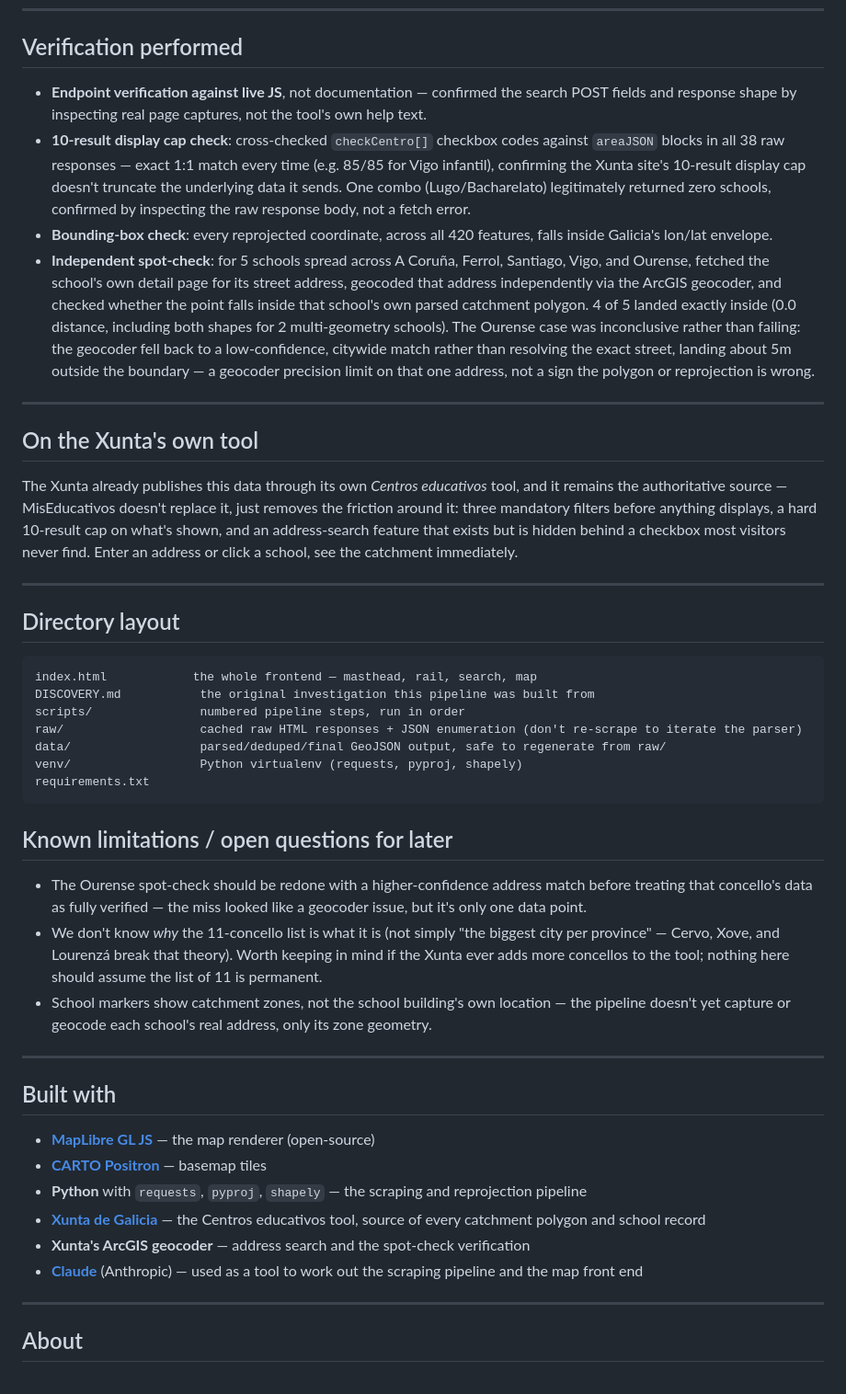
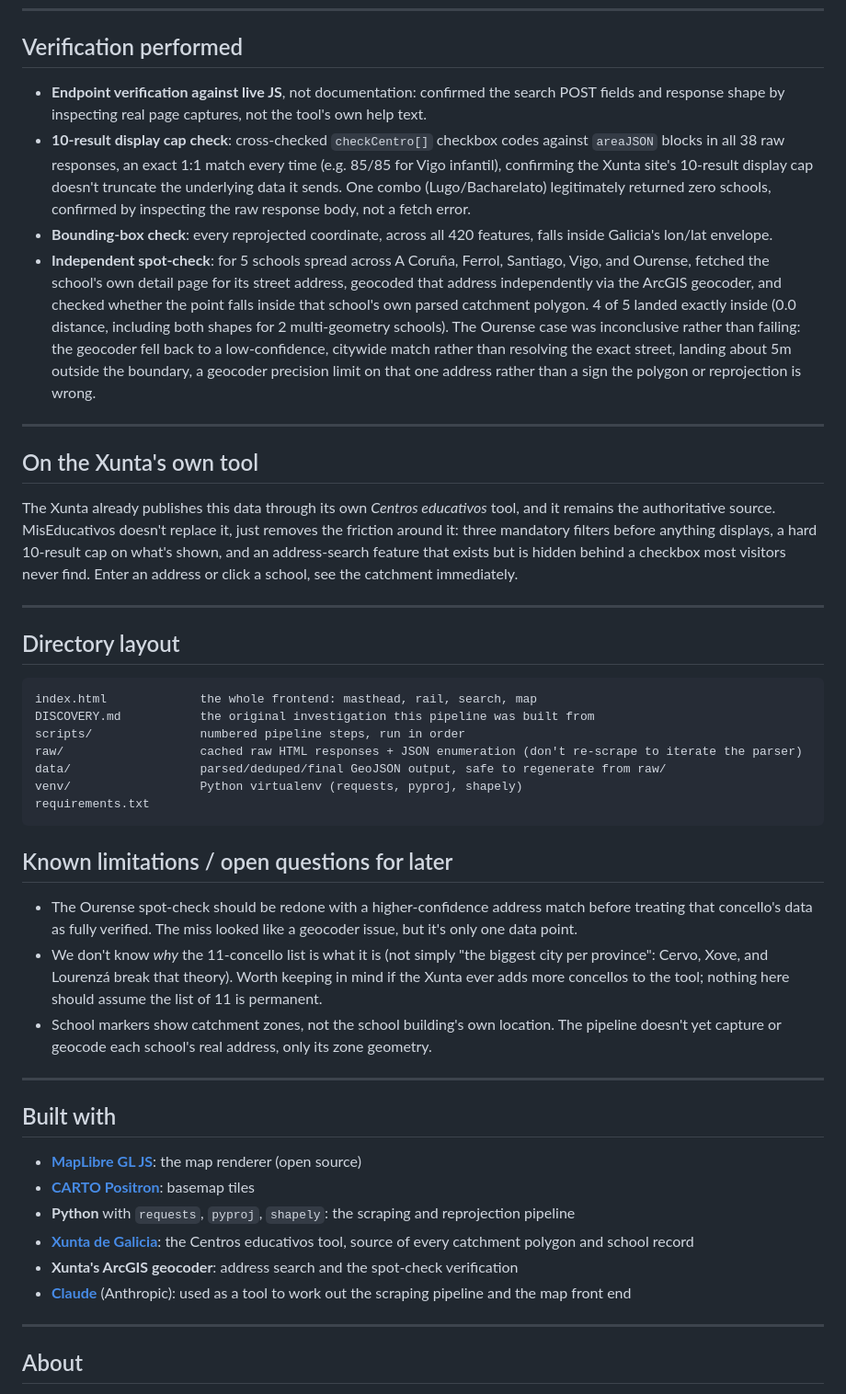
Before and after one commit to Coruna-Labs/zonas-escolares, a Markdown page: README.md, the part around one of its changes. Shown at 92% size. GitHub-like rendering.

````diff
--- a/README.md
+++ b/README.md
@@ -143,11 +143,11 @@ Coordinates are EPSG:4326 (lon, lat), ready for MapLibre.
 
 ## Verification performed
 
-- **Endpoint verification against live JS**, not documentation — confirmed
+- **Endpoint verification against live JS**, not documentation: confirmed
   the search POST fields and response shape by inspecting real page
   captures, not the tool's own help text.
 - **10-result display cap check**: cross-checked `checkCentro[]` checkbox
-  codes against `areaJSON` blocks in all 38 raw responses — exact 1:1 match
+  codes against `areaJSON` blocks in all 38 raw responses, an exact 1:1 match
   every time (e.g. 85/85 for Vigo infantil), confirming the Xunta site's
   10-result display cap doesn't truncate the underlying data it sends. One
   combo (Lugo/Bacharelato) legitimately returned zero schools, confirmed by
@@ -162,15 +162,15 @@ Coordinates are EPSG:4326 (lon, lat), ready for MapLibre.
   including both shapes for 2 multi-geometry schools). The Ourense case was
   inconclusive rather than failing: the geocoder fell back to a
   low-confidence, citywide match rather than resolving the exact street,
-  landing about 5m outside the boundary — a geocoder precision limit on
-  that one address, not a sign the polygon or reprojection is wrong.
+  landing about 5m outside the boundary, a geocoder precision limit on that
+  one address rather than a sign the polygon or reprojection is wrong.
 
 ---
 
 ## On the Xunta's own tool
 
 The Xunta already publishes this data through its own *Centros educativos*
-tool, and it remains the authoritative source — MisEducativos doesn't
+tool, and it remains the authoritative source. MisEducativos doesn't
 replace it, just removes the friction around it: three mandatory filters
 before anything displays, a hard 10-result cap on what's shown, and an
 address-search feature that exists but is hidden behind a checkbox most
@@ -182,7 +182,7 @@ immediately.
 ## Directory layout
 
 ```
-index.html            the whole frontend — masthead, rail, search, map
+index.html             the whole frontend: masthead, rail, search, map
 DISCOVERY.md           the original investigation this pipeline was built from
 scripts/               numbered pipeline steps, run in order
 raw/                   cached raw HTML responses + JSON enumeration (don't re-scrape to iterate the parser)
@@ -194,28 +194,28 @@ requirements.txt
 ## Known limitations / open questions for later
 
 - The Ourense spot-check should be redone with a higher-confidence address
-  match before treating that concello's data as fully verified — the miss
+  match before treating that concello's data as fully verified. The miss
   looked like a geocoder issue, but it's only one data point.
 - We don't know *why* the 11-concello list is what it is (not simply "the
-  biggest city per province" — Cervo, Xove, and Lourenzá break that theory).
+  biggest city per province": Cervo, Xove, and Lourenzá break that theory).
   Worth keeping in mind if the Xunta ever adds more concellos to the tool;
   nothing here should assume the list of 11 is permanent.
 - School markers show catchment zones, not the school building's own
-  location — the pipeline doesn't yet capture or geocode each school's real
+  location. The pipeline doesn't yet capture or geocode each school's real
   address, only its zone geometry.
 
 ---
 
 ## Built with
 
-- **[MapLibre GL JS](https://maplibre.org/)** — the map renderer (open-source)
-- **[CARTO Positron](https://carto.com/basemaps/)** — basemap tiles
-- **Python** with `requests`, `pyproj`, `shapely` — the scraping and
+- **[MapLibre GL JS](https://maplibre.org/)**: the map renderer (open source)
+- **[CARTO Positron](https://carto.com/basemaps/)**: basemap tiles
+- **Python** with `requests`, `pyproj`, `shapely`: the scraping and
   reprojection pipeline
-- **[Xunta de Galicia](https://www.edu.xunta.gal/centroseducativos/)** — the
+- **[Xunta de Galicia](https://www.edu.xunta.gal/centroseducativos/)**: the
   Centros educativos tool, source of every catchment polygon and school record
-- **Xunta's ArcGIS geocoder** — address search and the spot-check verification
-- **[Claude](https://www.anthropic.com/)** (Anthropic) — used as a tool to
+- **Xunta's ArcGIS geocoder**: address search and the spot-check verification
+- **[Claude](https://www.anthropic.com/)** (Anthropic): used as a tool to
   work out the scraping pipeline and the map front end
 
 ---
````
Also changed, not shown: other parts of README.md (+17 -17 lines).
